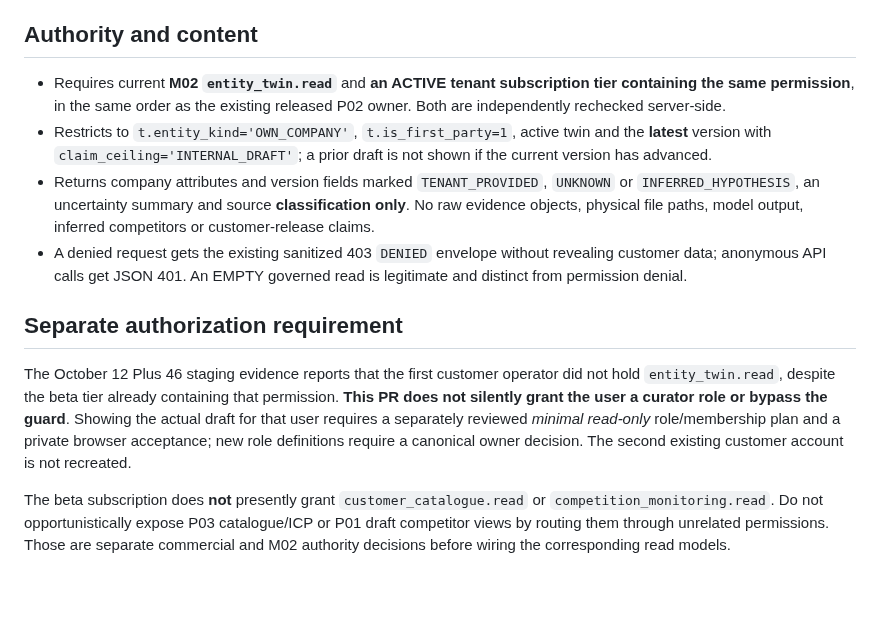
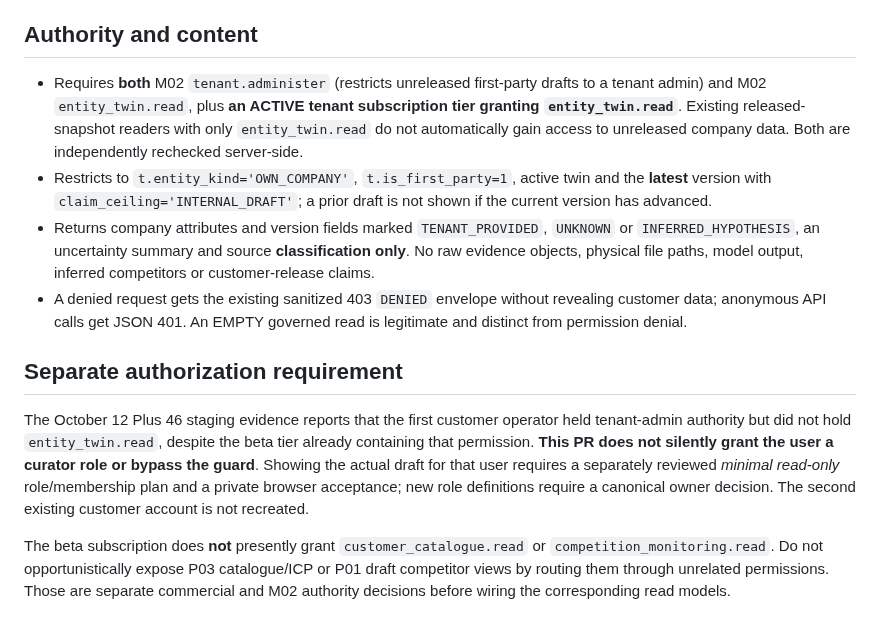
Before and after one commit to HMarcusWH/allfather-loopia-p01, a Markdown page: docs/PLUS46_OWN_COMPANY_DRAFT_READ.md, the part around the change. Rendered like a GitHub page; blank space fills up the shorter version.

Commit message:
docs/test(p02): record stricter dual-authority gate for unreleased drafts

```diff
--- a/docs/PLUS46_OWN_COMPANY_DRAFT_READ.md
+++ b/docs/PLUS46_OWN_COMPANY_DRAFT_READ.md
@@ -10,14 +10,14 @@ This PR adds `GET /console/api/v1/p02/own-company-drafts` and a **separate** P02
 
 ## Authority and content
 
-- Requires current **M02 `entity_twin.read`** and **an ACTIVE tenant subscription tier containing the same permission**, in the same order as the existing released P02 owner. Both are independently rechecked server-side.
+- Requires **both** M02 `tenant.administer` (restricts unreleased first-party drafts to a tenant admin) and M02 `entity_twin.read`, plus **an ACTIVE tenant subscription tier granting `entity_twin.read`**. Existing released-snapshot readers with only `entity_twin.read` do not automatically gain access to unreleased company data. Both are independently rechecked server-side.
 - Restricts to `t.entity_kind='OWN_COMPANY'`, `t.is_first_party=1`, active twin and the **latest** version with `claim_ceiling='INTERNAL_DRAFT'`; a prior draft is not shown if the current version has advanced.
 - Returns company attributes and version fields marked `TENANT_PROVIDED`, `UNKNOWN` or `INFERRED_HYPOTHESIS`, an uncertainty summary and source **classification only**. No raw evidence objects, physical file paths, model output, inferred competitors or customer-release claims.
 - A denied request gets the existing sanitized 403 `DENIED` envelope without revealing customer data; anonymous API calls get JSON 401. An EMPTY governed read is legitimate and distinct from permission denial.
 
 ## Separate authorization requirement
 
-The October 12 Plus 46 staging evidence reports that the first customer operator did not hold `entity_twin.read`, despite the beta tier already containing that permission. **This PR does not silently grant the user a curator role or bypass the guard**. Showing the actual draft for that user requires a separately reviewed *minimal read-only* role/membership plan and a private browser acceptance; new role definitions require a canonical owner decision. The second existing customer account is not recreated.
+The October 12 Plus 46 staging evidence reports that the first customer operator held tenant-admin authority but did not hold `entity_twin.read`, despite the beta tier already containing that permission. **This PR does not silently grant the user a curator role or bypass the guard**. Showing the actual draft for that user requires a separately reviewed *minimal read-only* role/membership plan and a private browser acceptance; new role definitions require a canonical owner decision. The second existing customer account is not recreated.
 
 The beta subscription does **not** presently grant `customer_catalogue.read` or `competition_monitoring.read`. Do not opportunistically expose P03 catalogue/ICP or P01 draft competitor views by routing them through unrelated permissions. Those are separate commercial and M02 authority decisions before wiring the corresponding read models.
 
```
